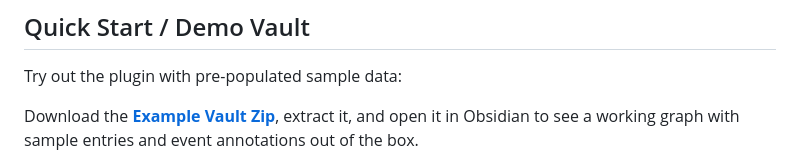
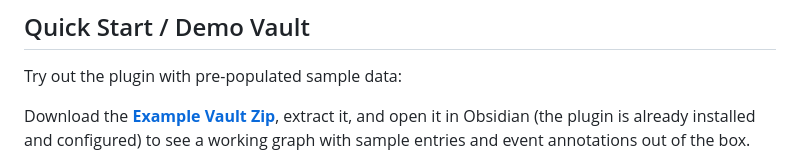
Before and after one commit to Toldry/ObsidianDaylioPlugin, a Markdown page: README.md, the part around the change. GitHub-like rendering.

```diff
--- a/README.md
+++ b/README.md
@@ -28,7 +28,7 @@ An [Obsidian](https://obsidian.md/) plugin that renders [Daylio](https://daylio.
 
 Try out the plugin with pre-populated sample data:
 
-Download the **[Example Vault Zip](../../releases/download/demo-vault/obsidian-daylio-plugin-demo-vault.zip)**, extract it, and open it in Obsidian to see a working graph with sample entries and event annotations out of the box.
+Download the **[Example Vault Zip](../../releases/download/demo-vault/obsidian-daylio-plugin-demo-vault.zip)**, extract it, and open it in Obsidian (the plugin is already installed and configured) to see a working graph with sample entries and event annotations out of the box.
 
 ![](screenshot.png)
 
```
